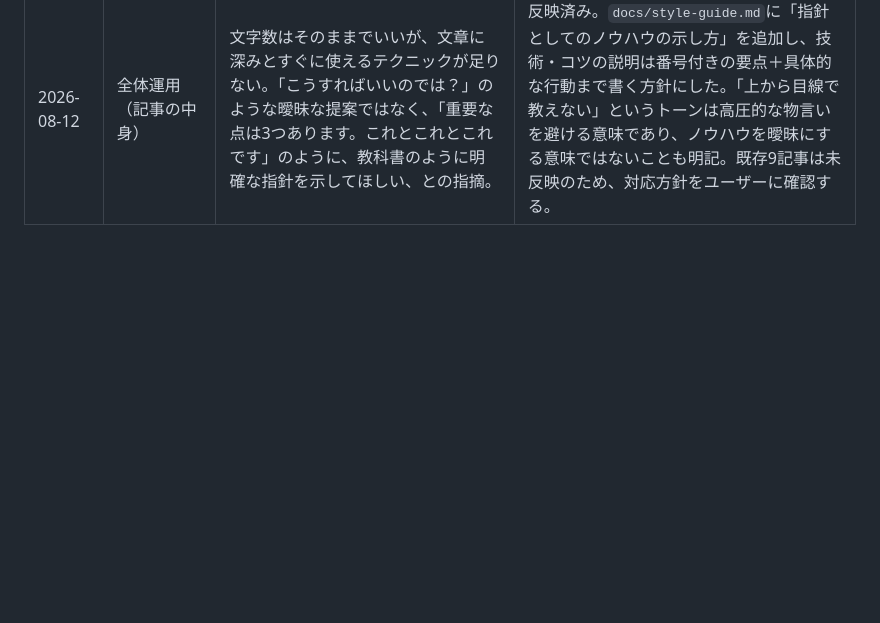
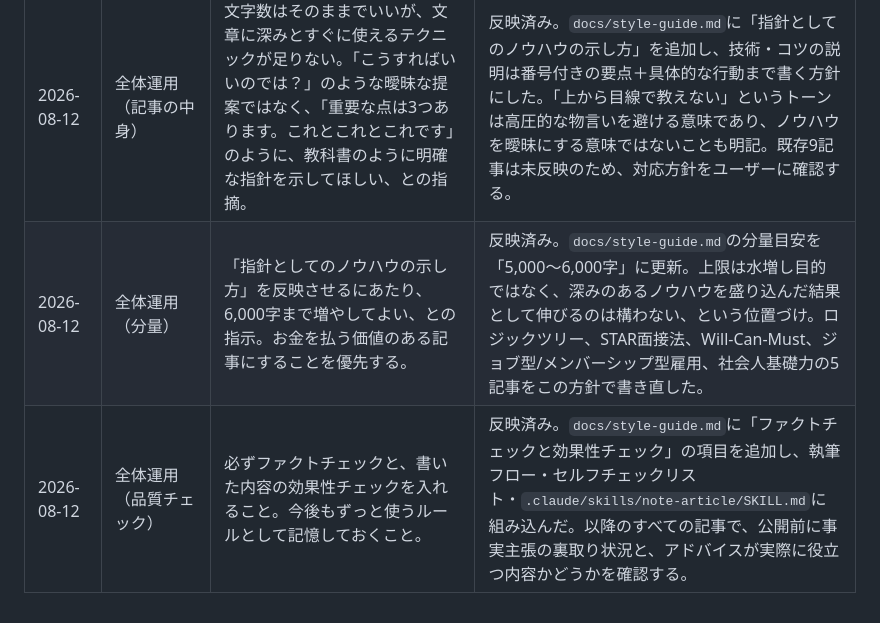
Before and after one commit to v3im23k6s-eng/note, a Markdown page: docs/feedback-log.md, the part around the change. GitHub-like rendering; blank space fills up the shorter version.

```diff
--- a/docs/feedback-log.md
+++ b/docs/feedback-log.md
@@ -16,5 +16,7 @@
 | 2026-08-12 | 全体運用（タイトル） | 「〜の人へ。」という定型タイトルばかりだと購読欲をあまりかきたてない、との指摘。今後もずっと使うルールとして記憶しておくこと。 | 反映済み。`docs/style-guide.md`のタイトル方針に、複数の型（前提を覆す型、気づき型、ビフォーアフター型、疑問形、意外な原因型）を使い分ける方針を追加。既存記事のうち「〜の人へ。」形式だった8本（フェルミ推定、MECE、ガクチカ、ロジックツリー、STAR面接法、Will-Can-Must、ジョブ型/メンバーシップ型雇用、社会人基礎力）のタイトルを修正した。 |
 | 2026-08-12 | 全体運用（GitHub URL） | 記事ファイルにアクセスすると404になる、との報告。原因は、記事がすべて作業ブランチ（claude/job-hunting-note-articles-ctzot5）にのみ存在し、mainブランチには存在しないため。URLにブランチ名を明示していない場合や、リポジトリのトップページから辿った場合はmainが表示され404になる。 | 今後URLを案内する際は、必ず`/blob/<作業ブランチ名>/...`の形で完全なURLを提示し、途中で省略しない。 |
 | 2026-08-12 | 全体運用（記事の中身） | 文字数はそのままでいいが、文章に深みとすぐに使えるテクニックが足りない。「こうすればいいのでは？」のような曖昧な提案ではなく、「重要な点は3つあります。これとこれとこれです」のように、教科書のように明確な指針を示してほしい、との指摘。 | 反映済み。`docs/style-guide.md`に「指針としてのノウハウの示し方」を追加し、技術・コツの説明は番号付きの要点＋具体的な行動まで書く方針にした。「上から目線で教えない」というトーンは高圧的な物言いを避ける意味であり、ノウハウを曖昧にする意味ではないことも明記。既存9記事は未反映のため、対応方針をユーザーに確認する。 |
+| 2026-08-12 | 全体運用（分量） | 「指針としてのノウハウの示し方」を反映させるにあたり、6,000字まで増やしてよい、との指示。お金を払う価値のある記事にすることを優先する。 | 反映済み。`docs/style-guide.md`の分量目安を「5,000〜6,000字」に更新。上限は水増し目的ではなく、深みのあるノウハウを盛り込んだ結果として伸びるのは構わない、という位置づけ。ロジックツリー、STAR面接法、Will-Can-Must、ジョブ型/メンバーシップ型雇用、社会人基礎力の5記事をこの方針で書き直した。 |
+| 2026-08-12 | 全体運用（品質チェック） | 必ずファクトチェックと、書いた内容の効果性チェックを入れること。今後もずっと使うルールとして記憶しておくこと。 | 反映済み。`docs/style-guide.md`に「ファクトチェックと効果性チェック」の項目を追加し、執筆フロー・セルフチェックリスト・`.claude/skills/note-article/SKILL.md`に組み込んだ。以降のすべての記事で、公開前に事実主張の裏取り状況と、アドバイスが実際に役立つ内容かどうかを確認する。 |
 
 <!-- ここから下に追記していく -->
```
Also changed, not shown: docs/style-guide.md (+25 -5 lines), 1 other file.
